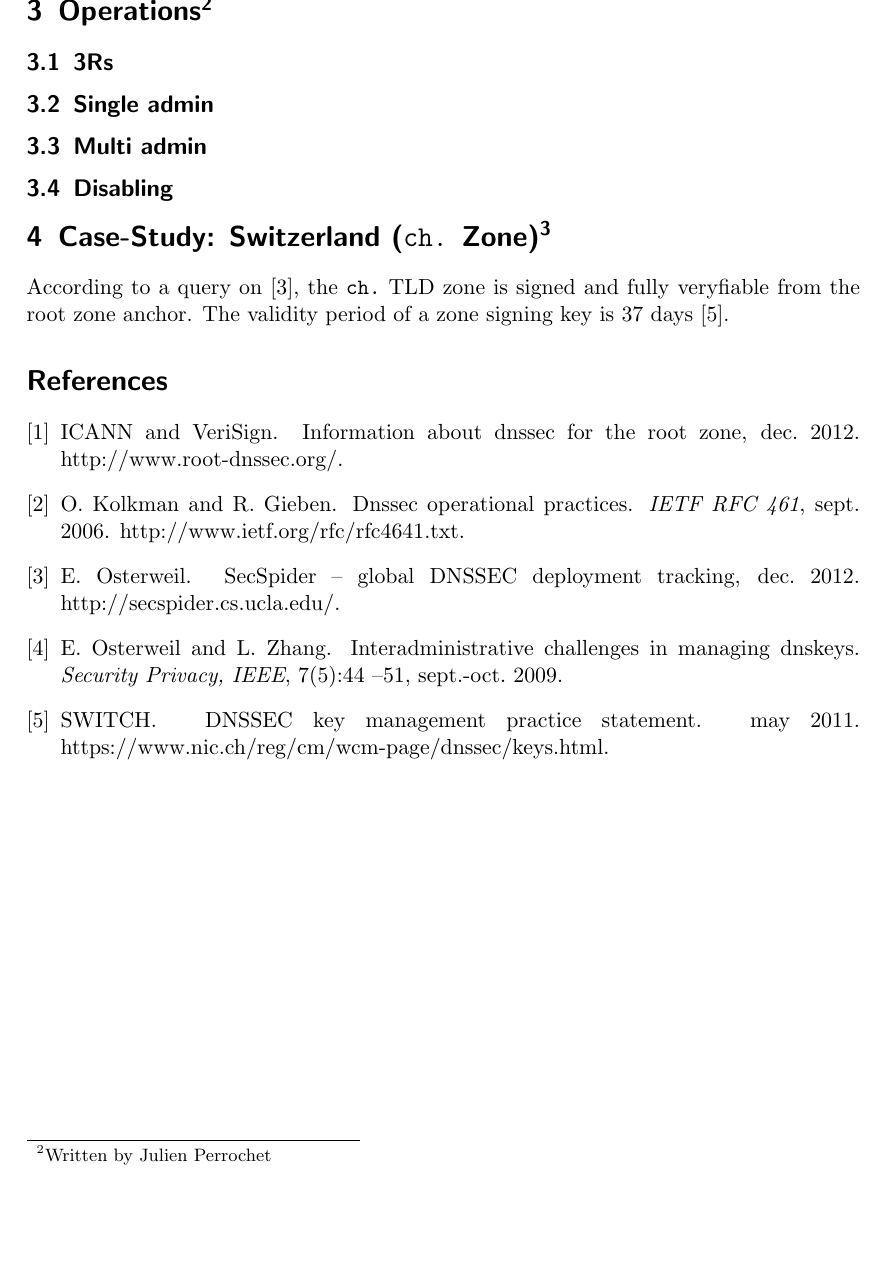
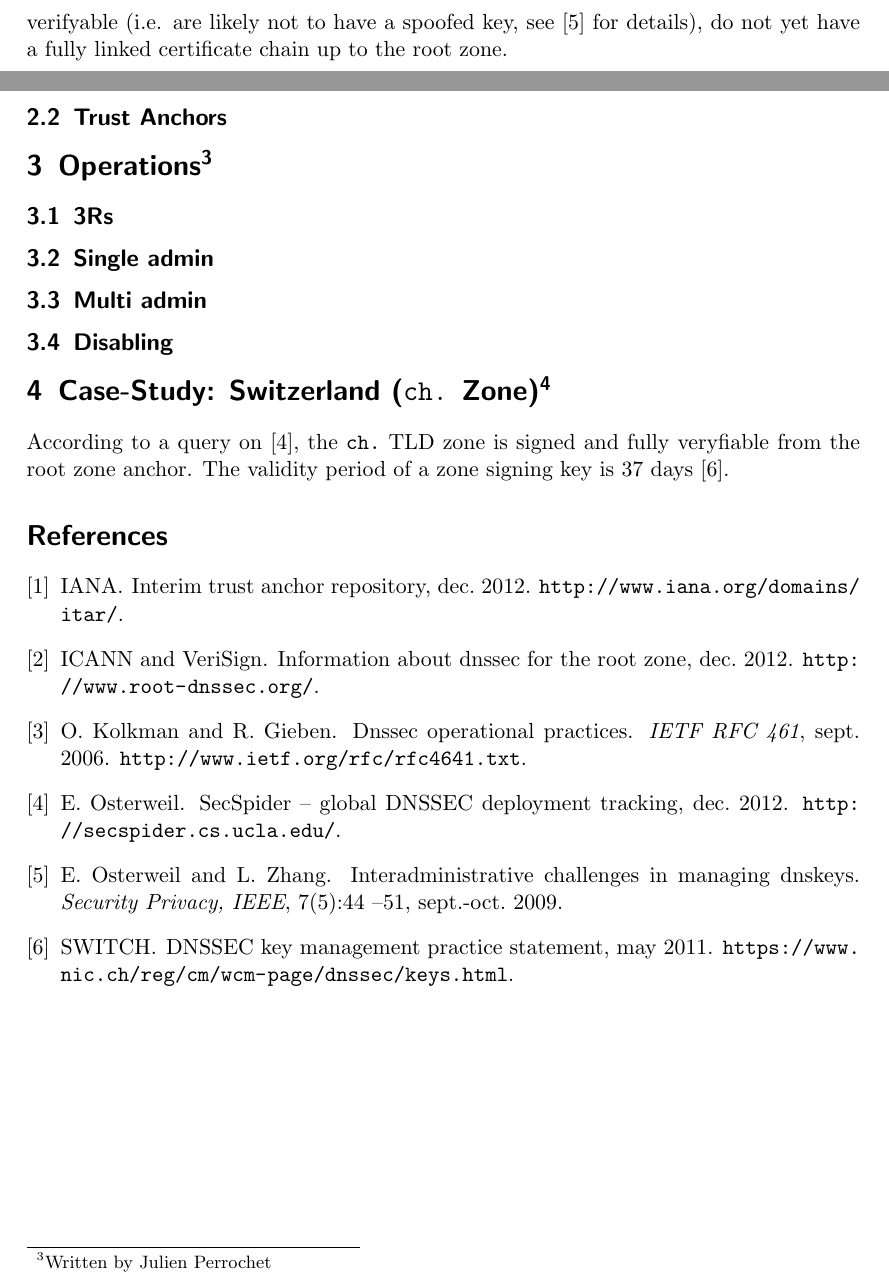
Before and after one commit to gzm0/itsec-termpaper, a LaTeX document (paper/paper.tex, which reads paper/dnssec.bib): part of page 3 of 3 before the commit and two parts of pages 2 and 3 of 3 after it, the two joined at a grey line, cut at the place of the change, the shorter picture padded with empty space. Compiled offline with pdfLaTeX.

Commit message:
Write more about DNSSEC penetration

```diff
--- a/paper/dnssec.bib
+++ b/paper/dnssec.bib
@@ -19,13 +19,13 @@
   title    = {DNSSEC Operational Practices},
   year     = 2006,
   month    = {sept.},
-  note     = {http://www.ietf.org/rfc/rfc4641.txt}
+  note     = {\url{http://www.ietf.org/rfc/rfc4641.txt}}
 }
 
 @Misc{secspider,
   title  = {{SecSpider} -- Global {DNSSEC} deployment tracking},
   author = {Eroc Osterweil},
-  note   = {http://secspider.cs.ucla.edu/},
+  note   = {\url{http://secspider.cs.ucla.edu/}},
   year   = 2012,
   month  = {dec.}
 }
@@ -38,3 +38,12 @@
   month  = {dec.}
 }
 
+@Misc{itar,
+  title  = {Interim Trust Anchor Repository},
+  author = {IANA},
+  note   = {\url{http://www.iana.org/domains/itar/}},
+  year   = 2012,
+  month  = {dec.}
+}
+
+@Misc{switch10,
@@ -42,6 +50,6 @@
   title  = {{DNSSEC} Key Management Practice Statement},
   author = {SWITCH},
-  note   = {https://www.nic.ch/reg/cm/wcm-page/dnssec/keys.html},
+  note   = {\url{https://www.nic.ch/reg/cm/wcm-page/dnssec/keys.html}},
   year   = {2011},
   month  = {may}
 }
--- a/paper/paper.tex
+++ b/paper/paper.tex
@@ -1,6 +1,7 @@
 \documentclass[a4paper]{scrartcl}
 
 \usepackage{graphicx}
+\usepackage{url}
 
 %% Limit: 40000 chars
 %% check with `detex paper.tex | wc -c`
@@ -51,3 +59,6 @@ determine a production zone, see \cite{secspider, Osterweil09}).
+deployed DNSSEC zones which are verifyable (i.e. are likely not to
+have a spoofed key, see \cite{Osterweil09} for details), do not yet
+have a fully linked certificate chain up to the root zone.
 
 \begin{figure}
   \includegraphics[width=\linewidth]{dnssec-growth}
```
Also changed, not shown: paper/dnssec.bib (3 more changed lines), paper/paper.tex (13 more changed lines).
